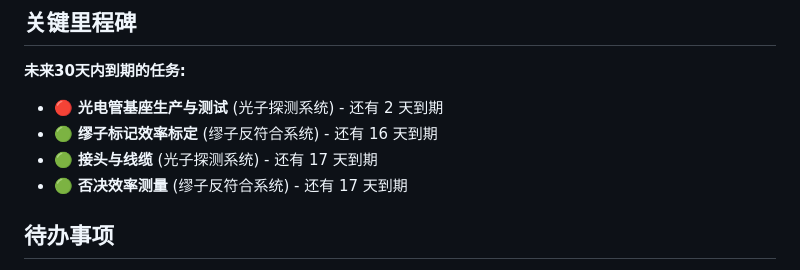
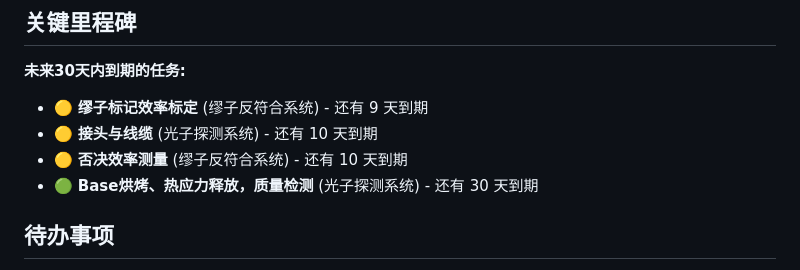
Before and after one commit to Yangjijun1992/relics-commission-tracker, a Markdown page: progress_report.md, the part around one of its changes. Rendered like a GitHub page.

Commit message:
chore: auto-generate progress report

```diff
--- a/progress_report.md
+++ b/progress_report.md
@@ -178,10 +178,10 @@
 
 **未来30天内到期的任务:**
 
-- 🔴 **光电管基座生产与测试** (光子探测系统) - 还有 2 天到期
-- 🟢 **缪子标记效率标定** (缪子反符合系统) - 还有 16 天到期
-- 🟢 **接头与线缆** (光子探测系统) - 还有 17 天到期
-- 🟢 **否决效率测量** (缪子反符合系统) - 还有 17 天到期
+- 🟡 **缪子标记效率标定** (缪子反符合系统) - 还有 9 天到期
+- 🟡 **接头与线缆** (光子探测系统) - 还有 10 天到期
+- 🟡 **否决效率测量** (缪子反符合系统) - 还有 10 天到期
+- 🟢 **Base烘烤、热应力释放，质量检测** (光子探测系统) - 还有 30 天到期
 
 ## 待办事项
 
```
Also changed, not shown: other parts of progress_report.md (+1 -1 lines).
